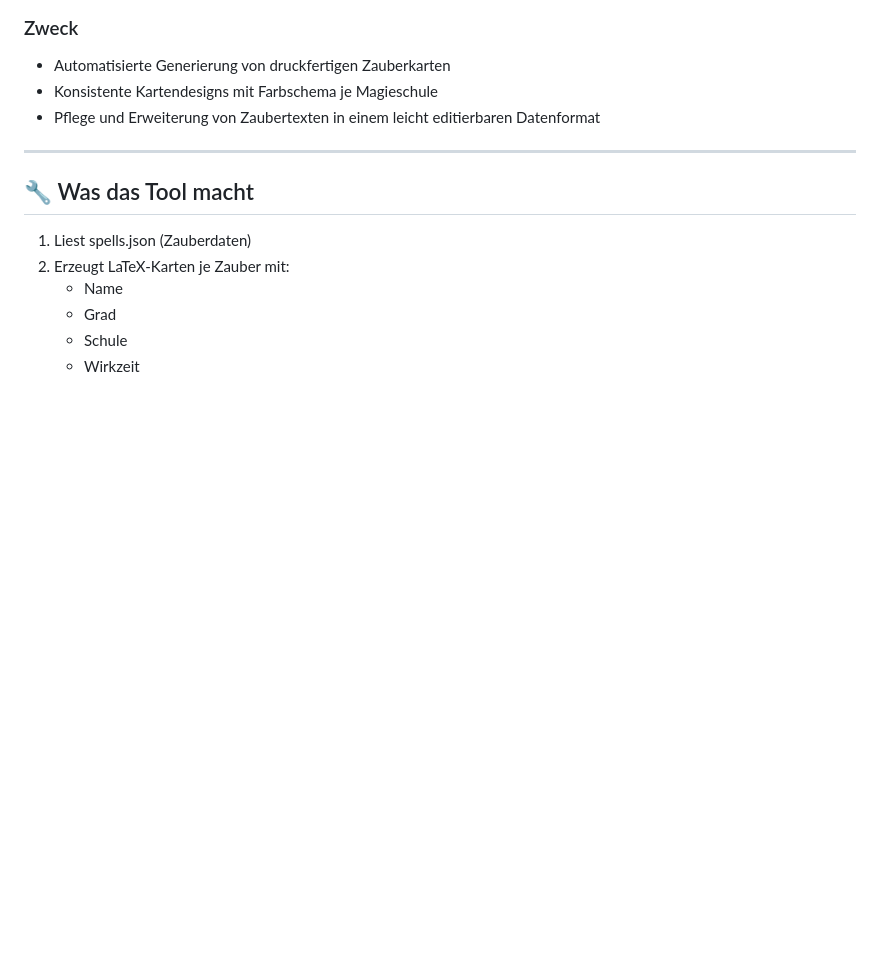
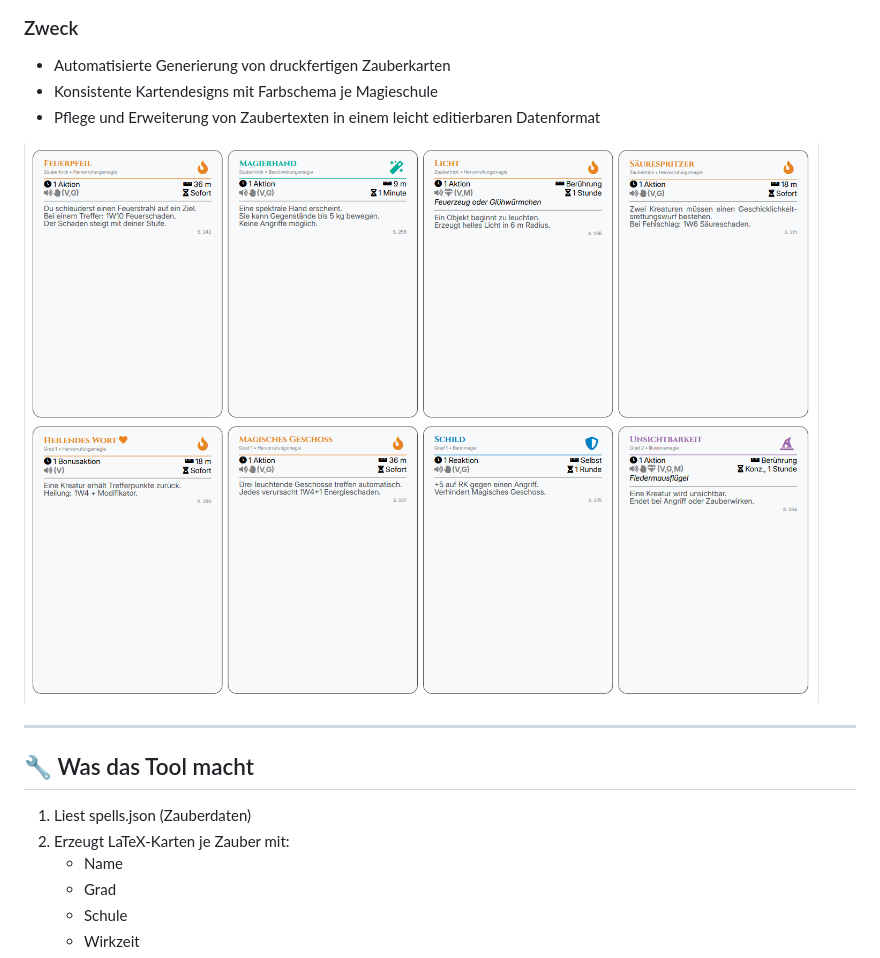
Before and after one commit to lgreil/DnD-Spellcards-Generator, a Markdown page: README.md, the part around the change. GitHub-like rendering; pictures changed too: image.png (added); blank space fills up the shorter version.

Commit message:
added an image to the readme

```diff
--- a/README.md
+++ b/README.md
@@ -7,6 +7,9 @@ Ein Python-basiertes Tool, das eine strukturierte JSON-Zauberliste (Spells.json)
 - Automatisierte Generierung von druckfertigen Zauberkarten
 - Konsistente Kartendesigns mit Farbschema je Magieschule
 - Pflege und Erweiterung von Zaubertexten in einem leicht editierbaren Datenformat
+
+![Beispielbild](image.png)
+
 
 ---
 
```
